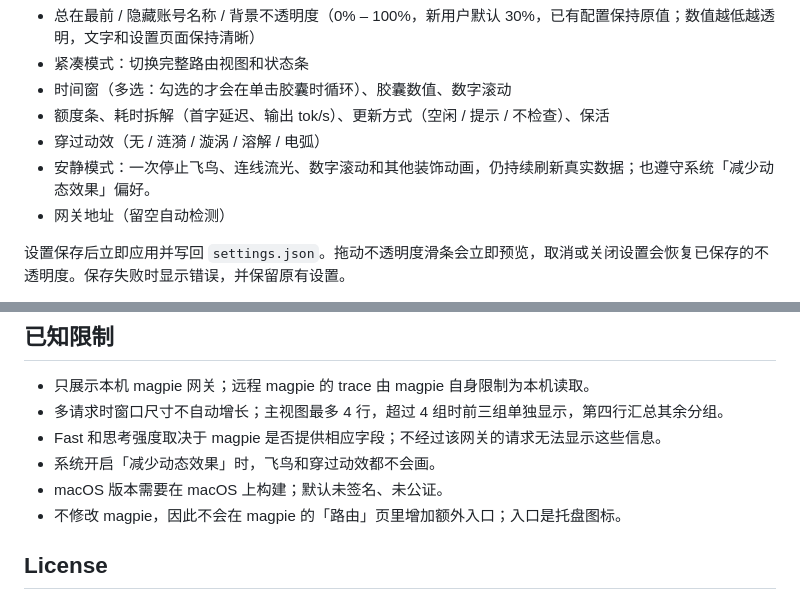
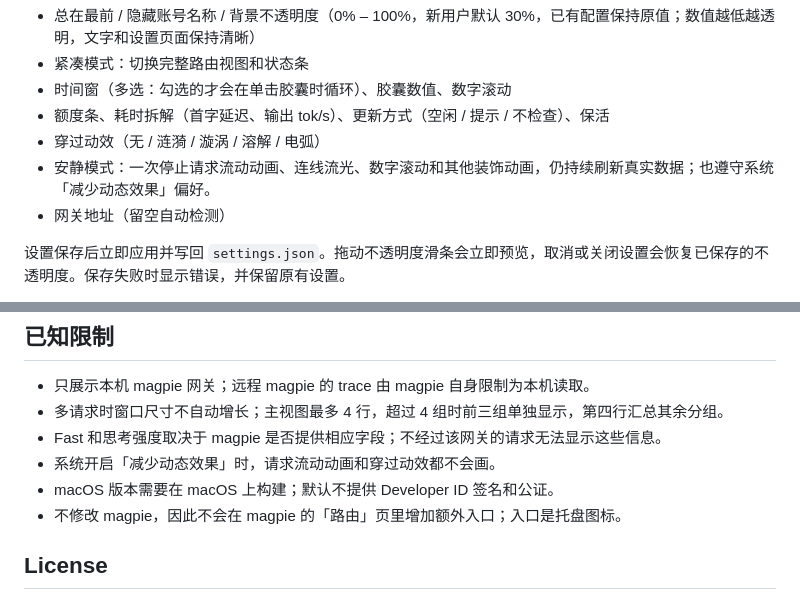
Before and after one commit to yimi1mi/busy-magpie, a Markdown page: README.md, 2 parts joined by grey strips. GitHub-like rendering.

```diff
--- a/README.md
+++ b/README.md
@@ -283,7 +283,7 @@ Fast 和思考强度分别显示，缺少哪项就隐藏哪项；两项都没有
 - 时间窗（多选：勾选的才会在单击胶囊时循环）、胶囊数值、数字滚动
 - 额度条、耗时拆解（首字延迟、输出 tok/s）、更新方式（空闲 / 提示 / 不检查）、保活
 - 穿过动效（无 / 涟漪 / 漩涡 / 溶解 / 电弧）
-- 安静模式：一次停止飞鸟、连线流光、数字滚动和其他装饰动画，仍持续刷新真实数据；也遵守系统「减少动态效果」偏好。
+- 安静模式：一次停止请求流动动画、连线流光、数字滚动和其他装饰动画，仍持续刷新真实数据；也遵守系统「减少动态效果」偏好。
 - 网关地址（留空自动检测）
 
 设置保存后立即应用并写回 `settings.json`。拖动不透明度滑条会立即预览，取消或关闭设置会恢复已保存的不透明度。保存失败时显示错误，并保留原有设置。
@@ -515,8 +515,8 @@ tests/                  逻辑回归与 Electron 界面检查
 - 只展示本机 magpie 网关；远程 magpie 的 trace 由 magpie 自身限制为本机读取。
 - 多请求时窗口尺寸不自动增长；主视图最多 4 行，超过 4 组时前三组单独显示，第四行汇总其余分组。
 - Fast 和思考强度取决于 magpie 是否提供相应字段；不经过该网关的请求无法显示这些信息。
-- 系统开启「减少动态效果」时，飞鸟和穿过动效都不会画。
-- macOS 版本需要在 macOS 上构建；默认未签名、未公证。
+- 系统开启「减少动态效果」时，请求流动动画和穿过动效都不会画。
+- macOS 版本需要在 macOS 上构建；默认不提供 Developer ID 签名和公证。
 - 不修改 magpie，因此不会在 magpie 的「路由」页里增加额外入口；入口是托盘图标。
 
 ## License
```
Also changed, not shown: other parts of README.md (+20 -20 lines), docs/business-updates.md (+3 -3 lines).
